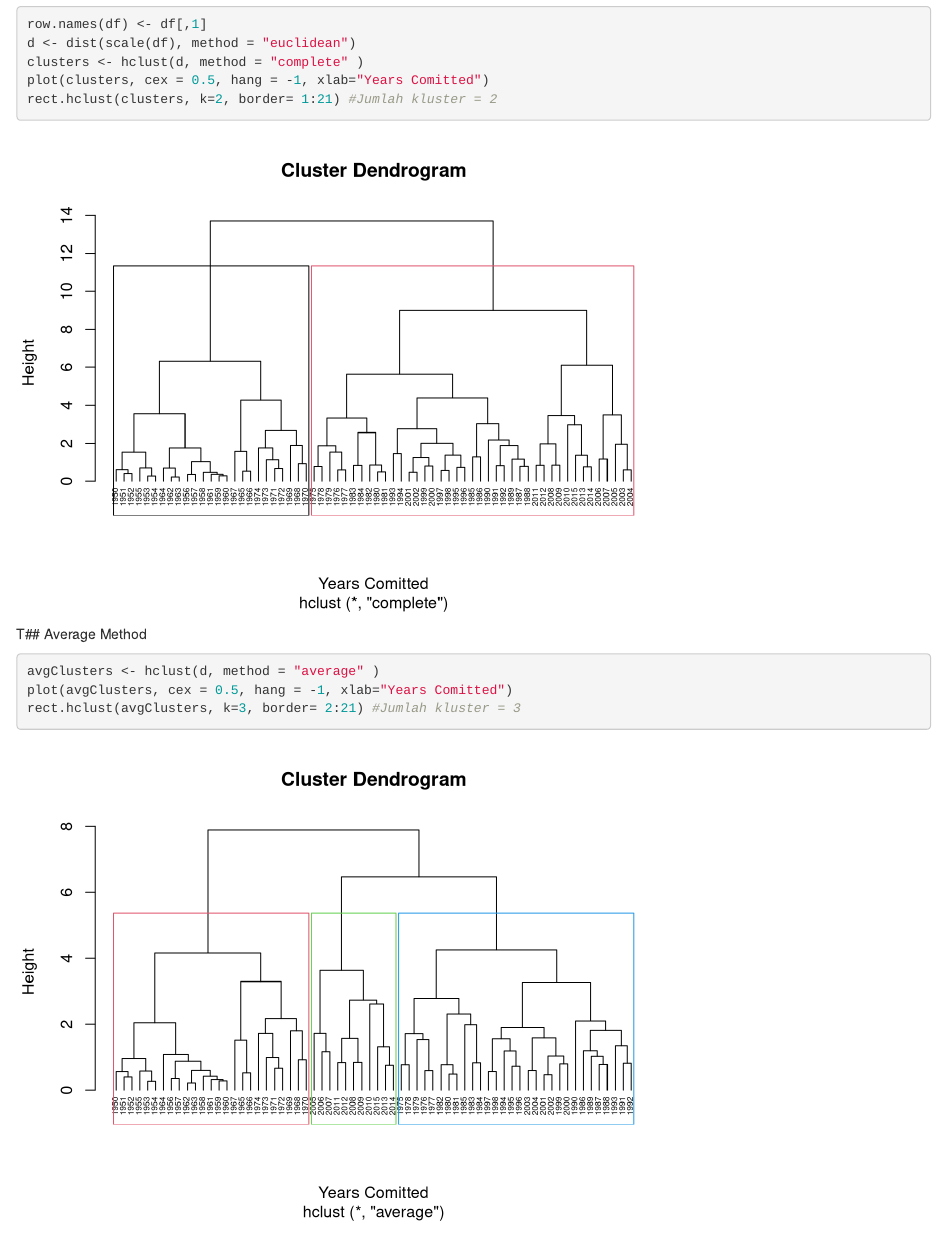
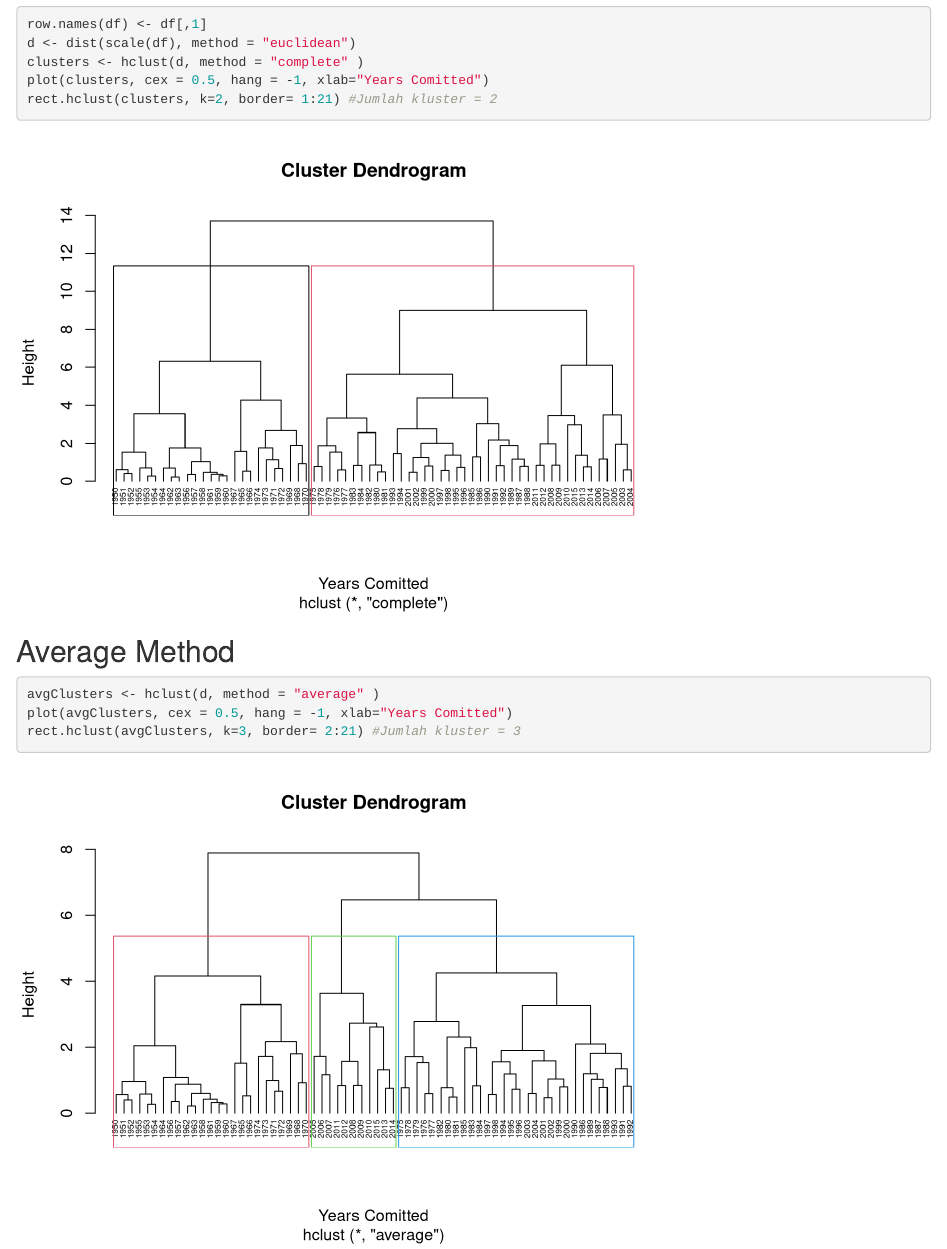
Before and after one commit to wahyucandra30/FSD-Clustering, an R Markdown document (FSD Clustering/Clustering_19523157_19523078.Rmd): the page in a window 1100 px wide, from 3020 px down. Rendered offline with R 4.5, knitr and Pandoc, with nearby package versions.

Commit message:
jancok typo

````diff
--- a/FSD Clustering/Clustering_19523157_19523078.Rmd
+++ b/FSD Clustering/Clustering_19523157_19523078.Rmd
@@ -60,7 +60,7 @@ clusters <- hclust(d, method = "complete" )
 plot(clusters, cex = 0.5, hang = -1, xlab="Years Comitted")
 rect.hclust(clusters, k=2, border= 1:21) #Jumlah kluster = 2
 ```
-T## Average Method
+## Average Method
 ```{r}
 avgClusters <- hclust(d, method = "average" )
 plot(avgClusters, cex = 0.5, hang = -1, xlab="Years Comitted")
````
